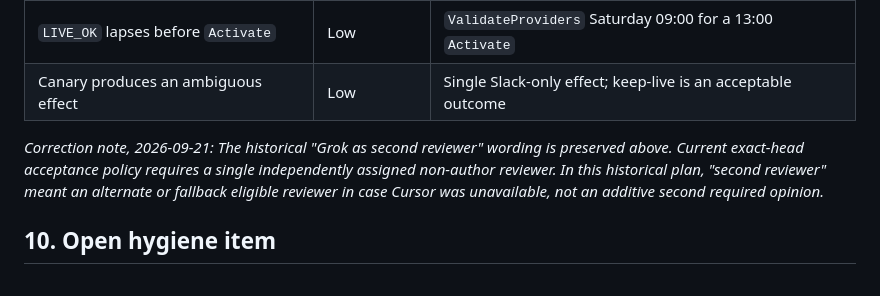
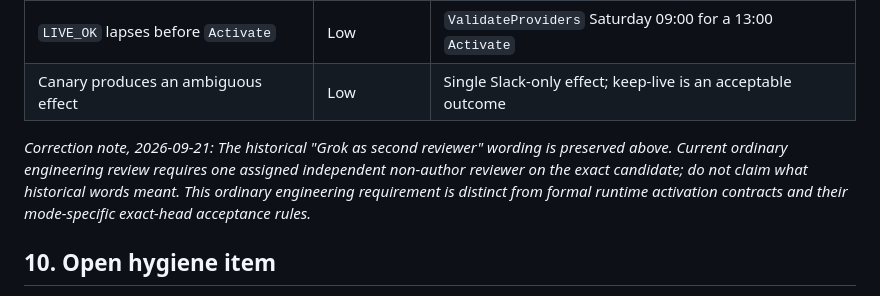
Before and after one commit to edwardjones3976/director-orchestrator, a Markdown page: docs/activation-plan-2026-09-13.md, the part around one of its changes. Drawn GitHub-style.

```diff
--- a/docs/activation-plan-2026-09-13.md
+++ b/docs/activation-plan-2026-09-13.md
@@ -543,7 +544,7 @@ recorded verbatim.
 | `LIVE_OK` lapses before `Activate` | Low | `ValidateProviders` Saturday 09:00 for a 13:00 `Activate` |
 | Canary produces an ambiguous effect | Low | Single Slack-only effect; keep-live is an acceptable outcome |
 
-*Correction note, 2026-09-21: The historical "Grok as second reviewer" wording is preserved above. Current exact-head acceptance policy requires a single independently assigned non-author reviewer. In this historical plan, "second reviewer" meant an alternate or fallback eligible reviewer in case Cursor was unavailable, not an additive second required opinion.*
+*Correction note, 2026-09-21: The historical "Grok as second reviewer" wording is preserved above. Current ordinary engineering review requires one assigned independent non-author reviewer on the exact candidate; do not claim what historical words meant. This ordinary engineering requirement is distinct from formal runtime activation contracts and their mode-specific exact-head acceptance rules.*
 
 ## 10. Open hygiene item
 
```
Also changed, not shown: other parts of docs/activation-plan-2026-09-13.md (+2 -0 lines), docs/director-user-guide.md (+3 -1 lines).
